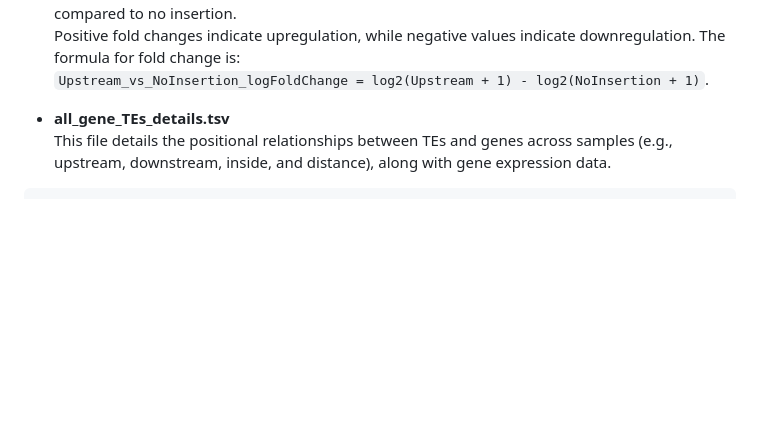
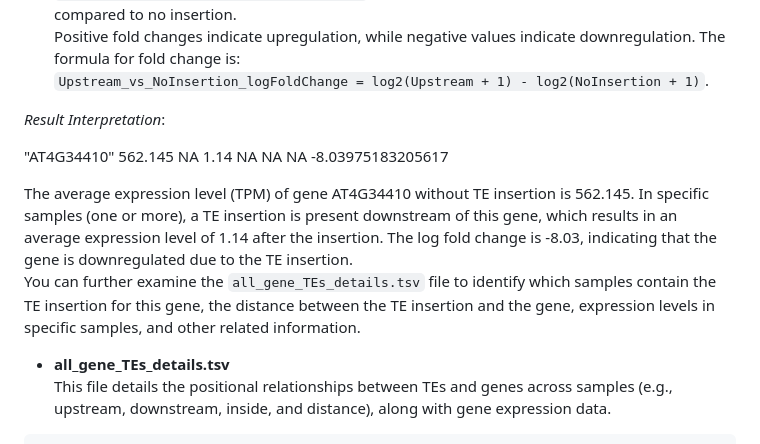
Before and after one commit to CSU-KangHu/HiTE, a Markdown page: panHiTE_tutorial.md, the part around one of its changes. Drawn GitHub-style; blank space fills up the shorter version.

Commit message:
update panHiTE README

```diff
--- a/panHiTE_tutorial.md
+++ b/panHiTE_tutorial.md
@@ -34,6 +34,13 @@ Column Descriptions:
   8. `Downstream_vs_NoInsertion_logFoldChange`: Log2 fold change of downstream insertion compared to no insertion.
 Positive fold changes indicate upregulation, while negative values indicate downregulation. The formula for fold change is:
 `Upstream_vs_NoInsertion_logFoldChange = log2(Upstream + 1) - log2(NoInsertion + 1)`.
+
+_Result Interpretation_:
+
+"AT4G34410" 562.145 NA 1.14 NA NA NA -8.03975183205617
+
+The average expression level (TPM) of gene AT4G34410 without TE insertion is 562.145. In specific samples (one or more), a TE insertion is present downstream of this gene, which results in an average expression level of 1.14 after the insertion. The log fold change is -8.03, indicating that the gene is downregulated due to the TE insertion.
+You can further examine the `all_gene_TEs_details.tsv` file to identify which samples contain the TE insertion for this gene, the distance between the TE insertion and the gene, expression levels in specific samples, and other related information.
 
 
 - **all_gene_TEs_details.tsv**
```
Also changed, not shown: other parts of panHiTE_tutorial.md (+1 -1 lines).
